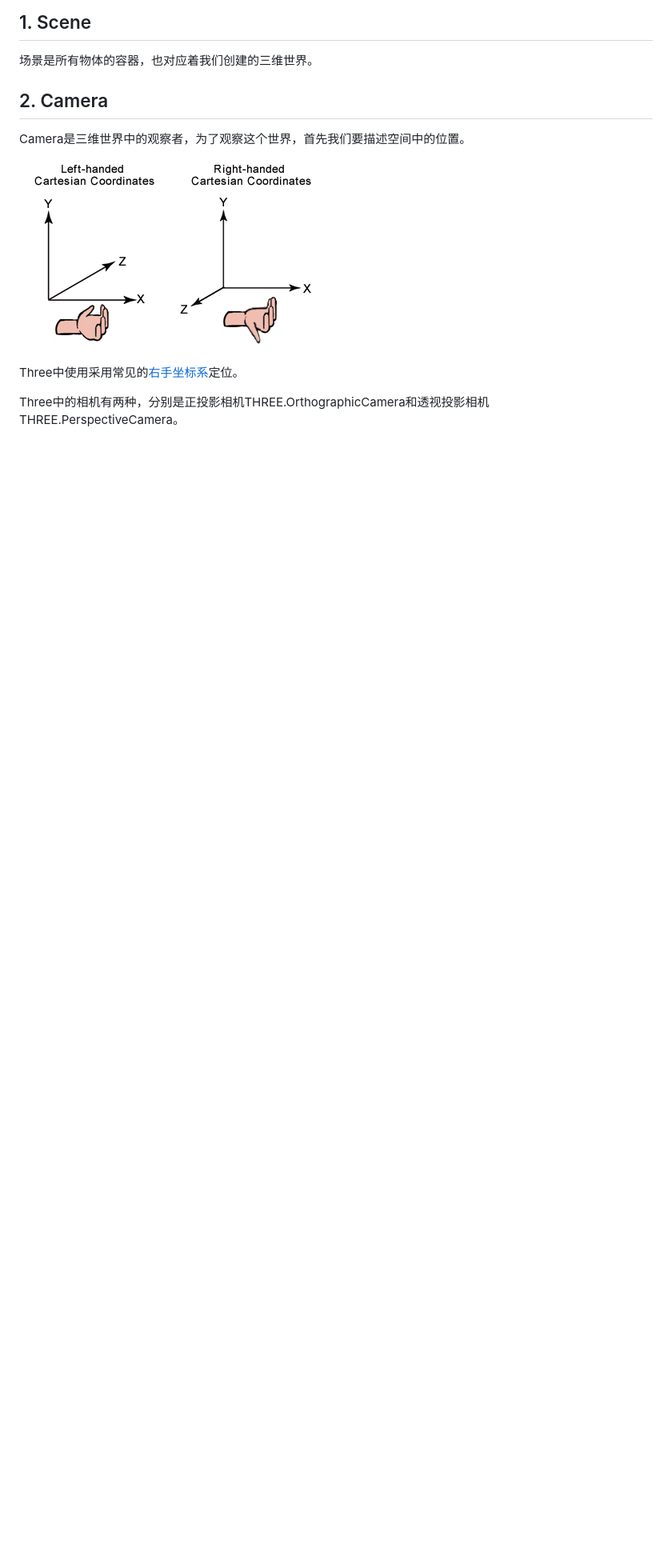
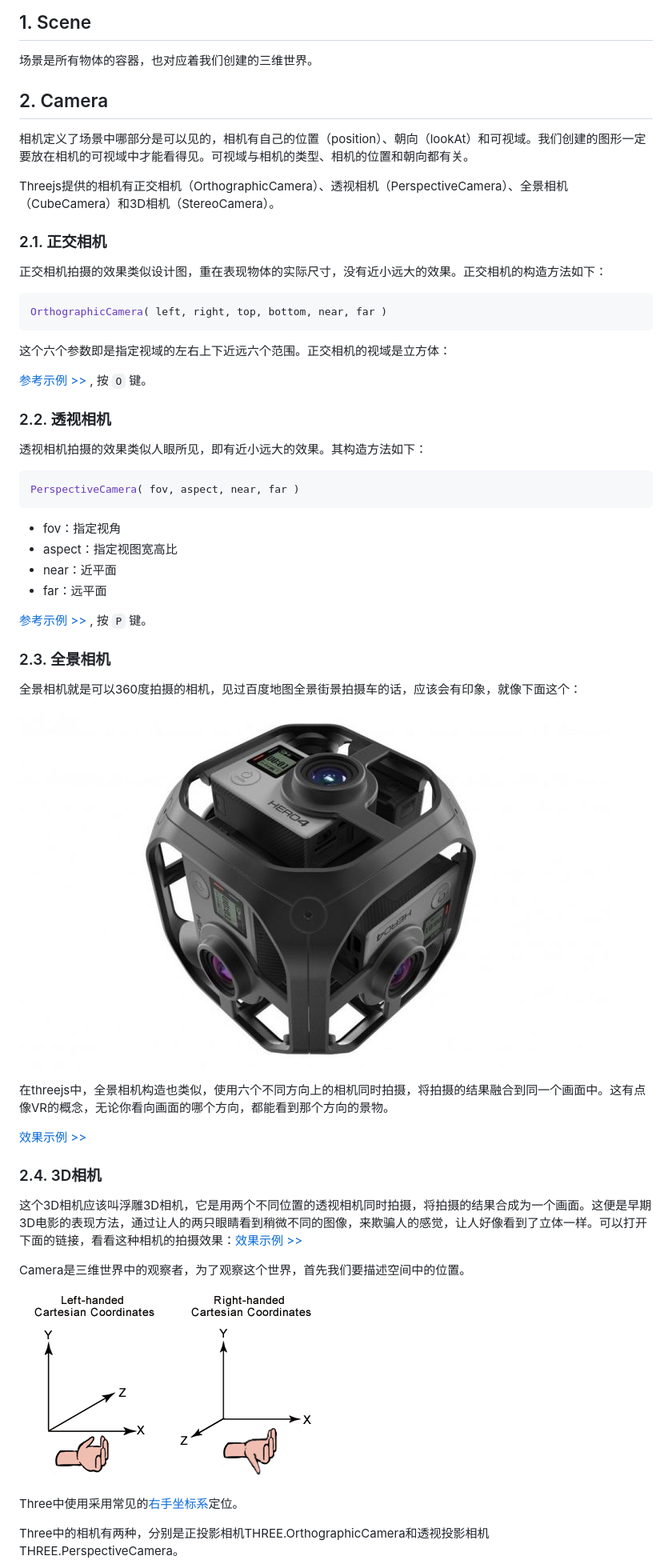
Before and after one commit to LiHongyao/WebGL, a Markdown page: README.md, the part around the change printed below. Shown: that part at 80% size. Drawn GitHub-style; pictures changed too: IMGS/360-Camera.jpg (added); blank space fills up the shorter version.

````diff
--- a/README.md
+++ b/README.md
@@ -18,6 +40,57 @@
 场景是所有物体的容器，也对应着我们创建的三维世界。
 
 ## 2. Camera
+
+相机定义了场景中哪部分是可以见的，相机有自己的位置（position）、朝向（lookAt）和可视域。我们创建的图形一定要放在相机的可视域中才能看得见。可视域与相机的类型、相机的位置和朝向都有关。
+
+Threejs提供的相机有正交相机（OrthographicCamera）、透视相机（PerspectiveCamera）、全景相机（CubeCamera）和3D相机（StereoCamera）。
+
+### 2.1. 正交相机
+
+正交相机拍摄的效果类似设计图，重在表现物体的实际尺寸，没有近小远大的效果。正交相机的构造方法如下：
+
+```js
+OrthographicCamera( left, right, top, bottom, near, far )
+```
+
+这个六个参数即是指定视域的左右上下近远六个范围。正交相机的视域是立方体：
+
+[参考示例 >>](http://threejs-outsidelook.oss-cn-shanghai.aliyuncs.com/r89/source/examples/index.html?q=camera#webgl_camera) , 按 `O` 键。
+
+### 2.2. 透视相机
+
+透视相机拍摄的效果类似人眼所见，即有近小远大的效果。其构造方法如下：
+
+```js
+PerspectiveCamera( fov, aspect, near, far )
+```
+
+- fov：指定视角
+- aspect：指定视图宽高比
+- near：近平面
+- far：远平面
+
+[参考示例 >>](http://threejs-outsidelook.oss-cn-shanghai.aliyuncs.com/r89/source/examples/index.html?q=camera#webgl_camera) , 按 `P` 键。
+
+### 2.3. 全景相机
+
+全景相机就是可以360度拍摄的相机，见过百度地图全景街景拍摄车的话，应该会有印象，就像下面这个：
+
+![](./IMGS/360-Camera.jpg)
+
+
+
+在threejs中，全景相机构造也类似，使用六个不同方向上的相机同时拍摄，将拍摄的结果融合到同一个画面中。这有点像VR的概念，无论你看向画面的哪个方向，都能看到那个方向的景物。
+
+[效果示例 >>](http://threejs-outsidelook.oss-cn-shanghai.aliyuncs.com/r89/source/examples/index.html?q=dynamic#webgl_materials_cubemap_dynamic2)
+
+### 2.4. 3D相机
+
+这个3D相机应该叫浮雕3D相机，它是用两个不同位置的透视相机同时拍摄，将拍摄的结果合成为一个画面。这便是早期3D电影的表现方法，通过让人的两只眼睛看到稍微不同的图像，来欺骗人的感觉，让人好像看到了立体一样。可以打开下面的链接，看看这种相机的拍摄效果：[效果示例 >>](http://threejs-outsidelook.oss-cn-shanghai.aliyuncs.com/r89/source/examples/index.html?q=anaglyph#webgl_effects_anaglyph)
+
+
+
+
 
 Camera是三维世界中的观察者，为了观察这个世界，首先我们要描述空间中的位置。
 
````
Also changed, not shown: other parts of README.md (+54 -24 lines), 第02章：创建平面几何图形.md (added, +9 -0 lines), IMGS/render.png (added), IMGS/threejs-components.png (added), test.md (deleted), 第01章：相机和渲染器.md (added), 6 other files.
